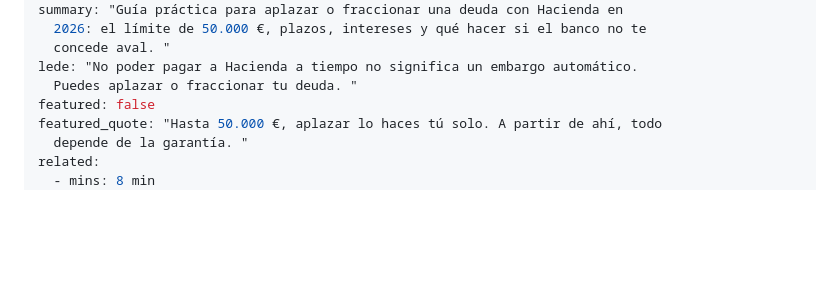
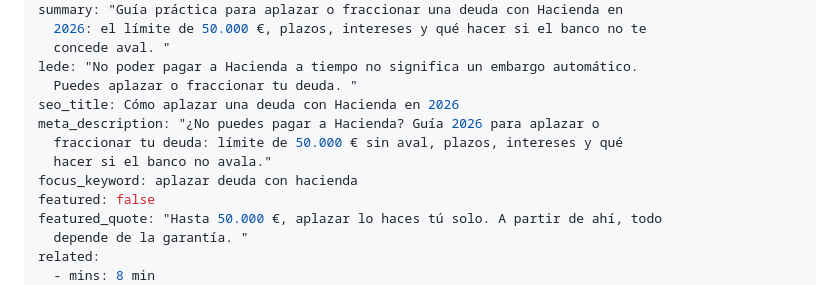
Before and after one commit to Ivanrm01/Avalium, a Markdown page: posts/como-aplazar-una-deuda-con-hacienda-en-2026-requisitos-plazos-intereses-y-garantias.md, the part around the change. Drawn GitHub-style; blank space fills up the shorter version.

Commit message:
Update artículo “como-aplazar-una-deuda-con-hacienda-en-2026-requisitos-plazos-intereses-y-garantias”

```diff
--- a/posts/como-aplazar-una-deuda-con-hacienda-en-2026-requisitos-plazos-intereses-y-garantias.md
+++ b/posts/como-aplazar-una-deuda-con-hacienda-en-2026-requisitos-plazos-intereses-y-garantias.md
@@ -9,6 +9,11 @@ summary: "Guía práctica para aplazar o fraccionar una deuda con Hacienda en
   concede aval. "
 lede: "No poder pagar a Hacienda a tiempo no significa un embargo automático.
   Puedes aplazar o fraccionar tu deuda. "
+seo_title: Cómo aplazar una deuda con Hacienda en 2026
+meta_description: "¿No puedes pagar a Hacienda? Guía 2026 para aplazar o
+  fraccionar tu deuda: límite de 50.000 € sin aval, plazos, intereses y qué
+  hacer si el banco no avala."
+focus_keyword: aplazar deuda con hacienda
 featured: false
 featured_quote: "Hasta 50.000 €, aplazar lo haces tú solo. A partir de ahí, todo
   depende de la garantía. "
```
